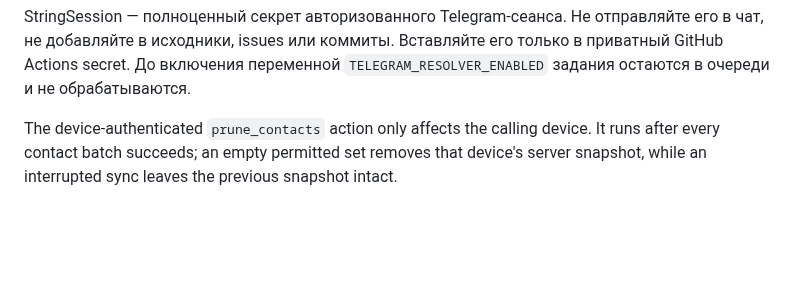
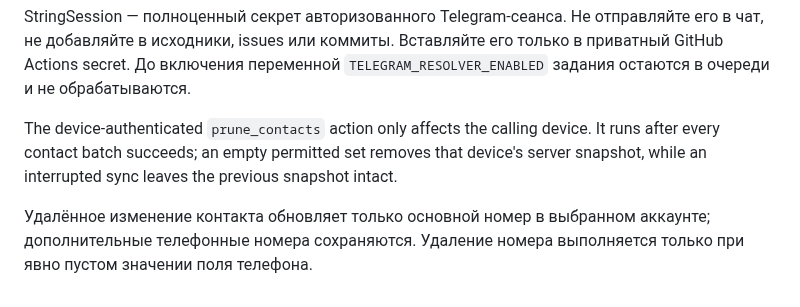
Before and after one commit to drvladcepeche-maker/contacts, a Markdown page: README.md, the part around the change. Rendered like a GitHub page; blank space fills up the shorter version.

Commit message:
Document preservation of secondary phone numbers

```diff
--- a/README.md
+++ b/README.md
@@ -39,3 +39,5 @@ APK собирается автоматически: GitHub → Actions → «Bu
 StringSession — полноценный секрет авторизованного Telegram-сеанса. Не отправляйте его в чат, не добавляйте в исходники, issues или коммиты. Вставляйте его только в приватный GitHub Actions secret. До включения переменной `TELEGRAM_RESOLVER_ENABLED` задания остаются в очереди и не обрабатываются.
 
 The device-authenticated `prune_contacts` action only affects the calling device. It runs after every contact batch succeeds; an empty permitted set removes that device's server snapshot, while an interrupted sync leaves the previous snapshot intact.
+
+Удалённое изменение контакта обновляет только основной номер в выбранном аккаунте; дополнительные телефонные номера сохраняются. Удаление номера выполняется только при явно пустом значении поля телефона.
```
